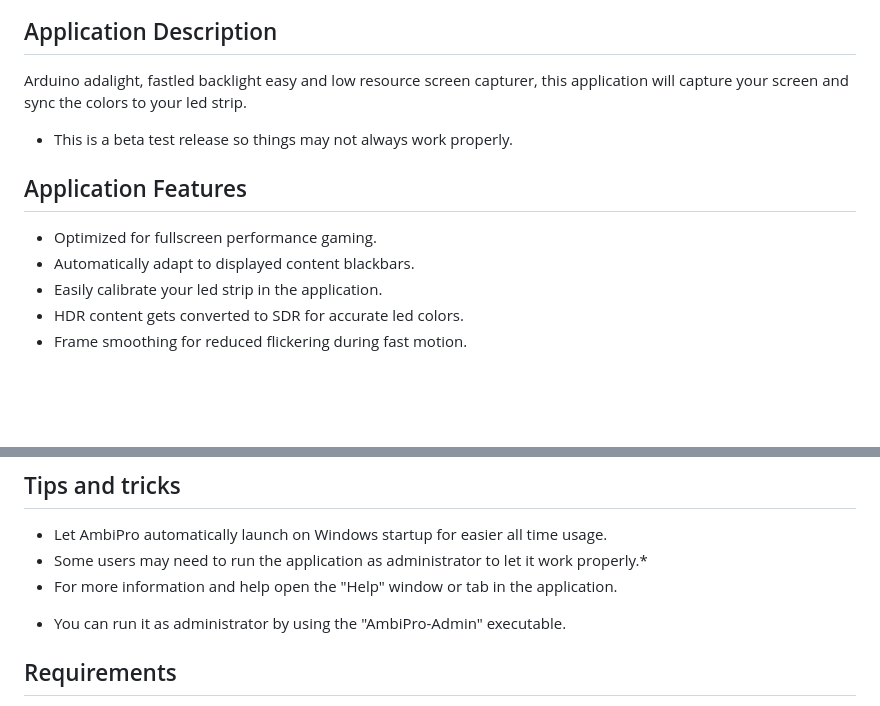
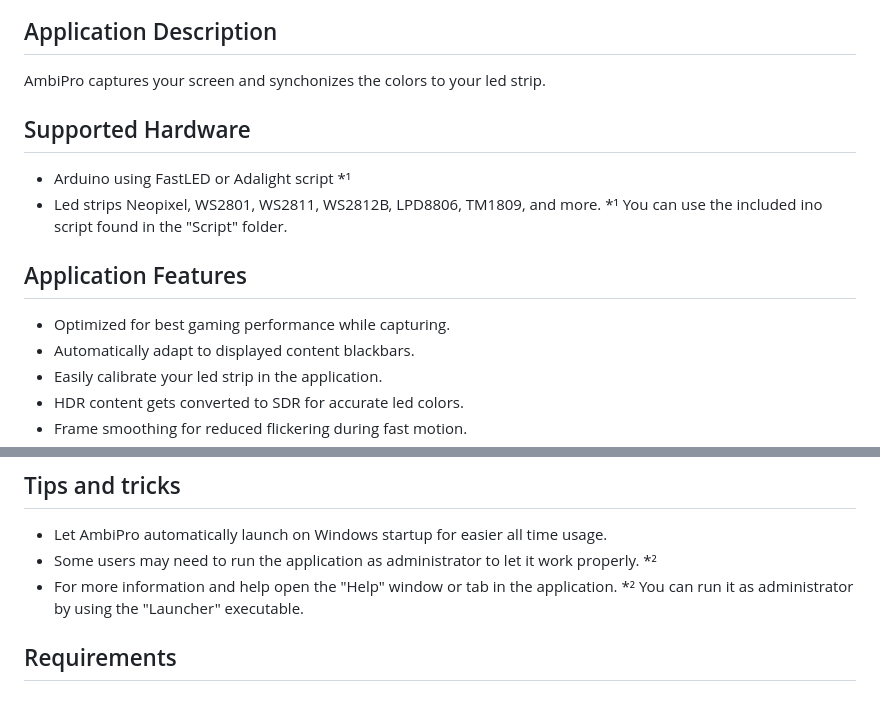
Before and after one commit to dumbie/AmbiPro, a Markdown page: Readme.md, 2 parts joined by grey strips. Drawn GitHub-style; blank space fills up the shorter version.

Commit message:
- Updated readme file.

```diff
--- a/Readme.md
+++ b/Readme.md
@@ -2,12 +2,15 @@
 ![AmbiPro](Screenshots/AmbiPro-screenshot2.jpg)
 
 ## Application Description
-Arduino adalight, fastled backlight easy and low resource screen capturer,
-this application will capture your screen and sync the colors to your led strip.
-- This is a beta test release so things may not always work properly.
+AmbiPro captures your screen and synchonizes the colors to your led strip.
+
+## Supported Hardware
+- Arduino using FastLED or Adalight script *¹
+- Led strips Neopixel, WS2801, WS2811, WS2812B, LPD8806, TM1809, and more.
+*¹ You can use the included ino script found in the "Script" folder.
 
 ## Application Features
-- Optimized for fullscreen performance gaming.
+- Optimized for best gaming performance while capturing.
 - Automatically adapt to displayed content blackbars.
 - Easily calibrate your led strip in the application.
 - HDR content gets converted to SDR for accurate led colors.
@@ -28,9 +31,9 @@ this application will capture your screen and sync the colors to your led strip.
 
 ## Tips and tricks
 - Let AmbiPro automatically launch on Windows startup for easier all time usage.
-- Some users may need to run the application as administrator to let it work properly.*
+- Some users may need to run the application as administrator to let it work properly. *²
 - For more information and help open the "Help" window or tab in the application.
-* You can run it as administrator by using the "AmbiPro-Admin" executable.
+*² You can run it as administrator by using the "Launcher" executable.
 
 ## Requirements
 - Microsoft .NET Core Runtime installed.
```
